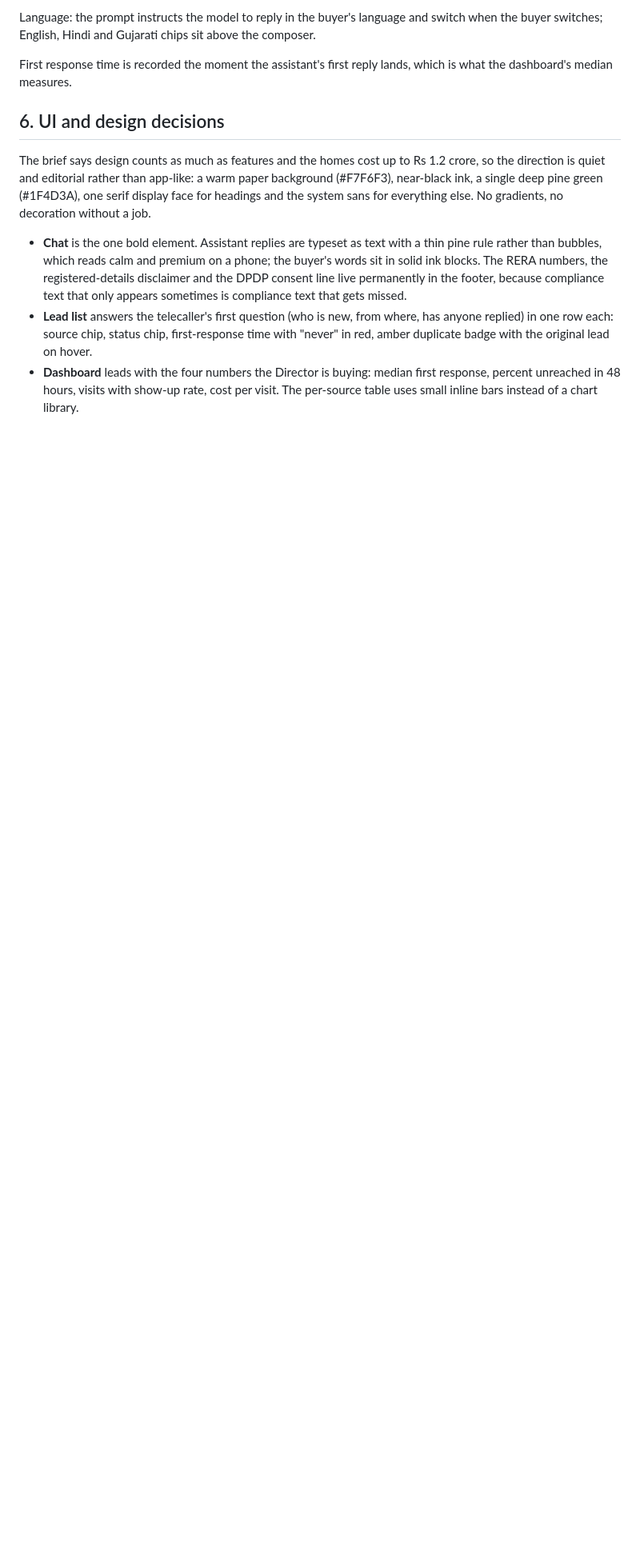
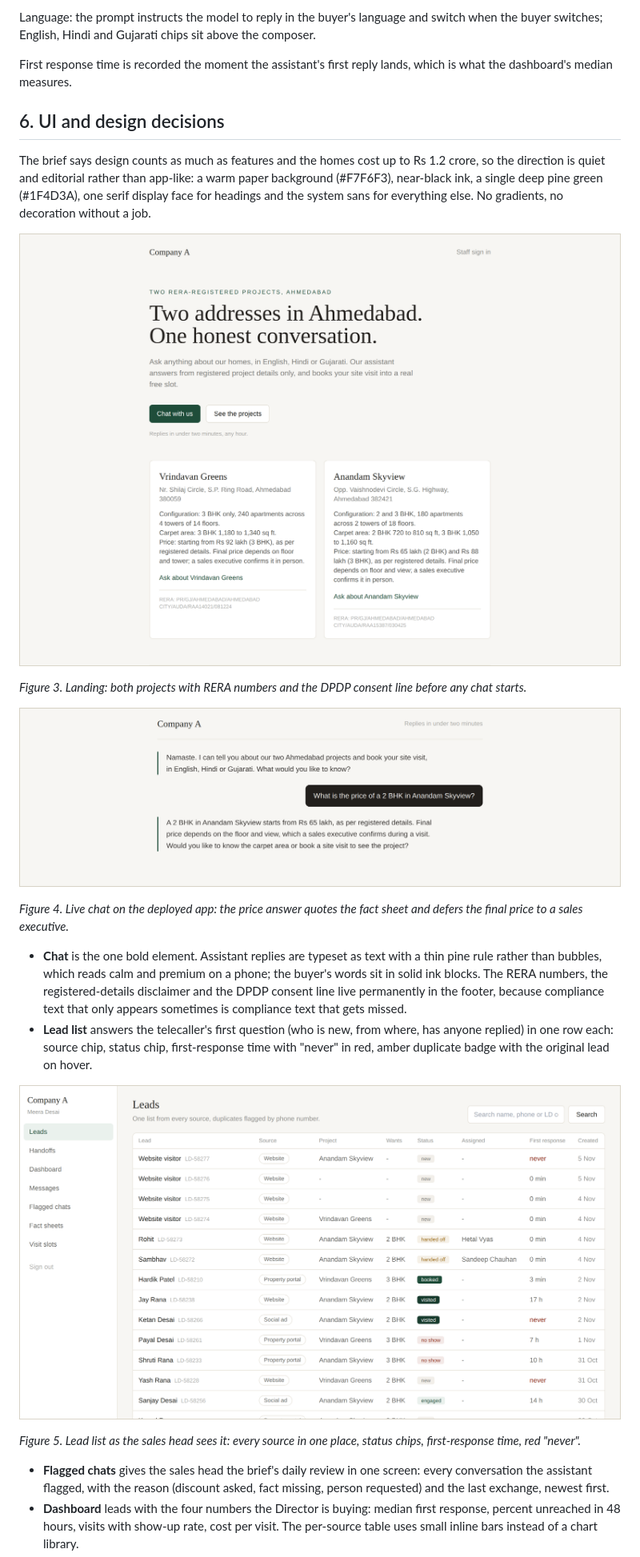
Before and after one commit to Punitjain2/lead-assist, a Markdown page: TDD.md, the part around one of its changes. Shown at 80% size. GitHub-like rendering; pictures changed too: docs/img/fig-chat.png (added), docs/img/fig-landing.png (added), docs/img/fig-leads.png (added); blank space fills up the shorter version.

Commit message:
docs: architecture and booking diagrams, live screenshots, real URLs

```diff
--- a/TDD.md
+++ b/TDD.md
@@ -142,6 +153,14 @@ so the direction is quiet and editorial rather than app-like: a warm paper backg
 for headings and the system sans for everything else. No gradients, no decoration
 without a job.
 
+![Figure 3. Landing: both projects with RERA numbers and the DPDP consent line before any chat starts.](docs/img/fig-landing.png)
+
+*Figure 3. Landing: both projects with RERA numbers and the DPDP consent line before any chat starts.*
+
+![Figure 4. Live chat on the deployed app: the price answer quotes the fact sheet and defers the final price to a sales executive.](docs/img/fig-chat.png)
+
+*Figure 4. Live chat on the deployed app: the price answer quotes the fact sheet and defers the final price to a sales executive.*
+
 - **Chat** is the one bold element. Assistant replies are typeset as text with a thin
   pine rule rather than bubbles, which reads calm and premium on a phone; the buyer's
   words sit in solid ink blocks. The RERA numbers, the registered-details disclaimer
@@ -150,6 +169,13 @@ without a job.
 - **Lead list** answers the telecaller's first question (who is new, from where, has
   anyone replied) in one row each: source chip, status chip, first-response time with
   "never" in red, amber duplicate badge with the original lead on hover.
+
+![Figure 5. Lead list as the sales head sees it: every source in one place, status chips, first-response time, red "never".](docs/img/fig-leads.png)
+
+*Figure 5. Lead list as the sales head sees it: every source in one place, status chips, first-response time, red "never".*
+- **Flagged chats** gives the sales head the brief's daily review in one screen:
+  every conversation the assistant flagged, with the reason (discount asked, fact
+  missing, person requested) and the last exchange, newest first.
 - **Dashboard** leads with the four numbers the Director is buying: median first
   response, percent unreached in 48 hours, visits with show-up rate, cost per visit.
   The per-source table uses small inline bars instead of a chart library.
```
Also changed, not shown: other parts of TDD.md (+19 -4 lines), deployment.md (+5 -2 lines), docs/img/fig-arch.png (added), docs/img/fig-booking.png (added), docs/img/fig-dashboard.png (added).
